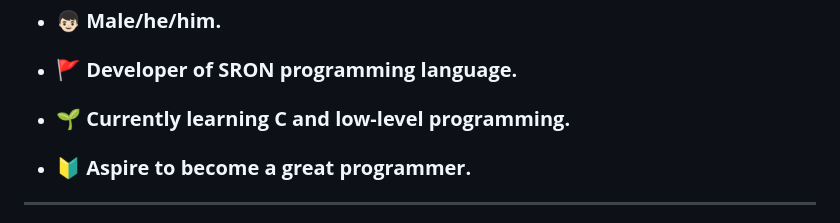
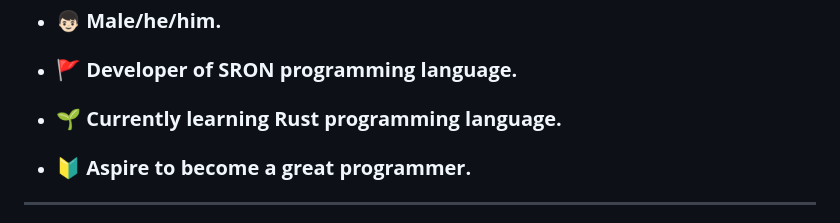
Before and after one commit to saksham-joshi/saksham-joshi, a Markdown page: README.md, the part around the change printed below. Rendered like a GitHub page.

Commit message:
Added: Rust | Updated: profile views counter

```diff
--- a/README.md
+++ b/README.md
@@ -13,7 +13,7 @@
 - ### 🔰 **I am Saksham Joshi from India 🇮🇳.**
 - ### 👦🏻 **Male/he/him.**
 - ### 🚩 **Developer of SRON programming language.**
-- ### 🌱 **Currently learning C and low-level programming.**
+- ### 🌱 **Currently learning Rust programming language.**
 - ### 🔰 **Aspire to become a great programmer.**
 ---
 
```
Also changed, not shown: other parts of README.md (+5 -1 lines).
